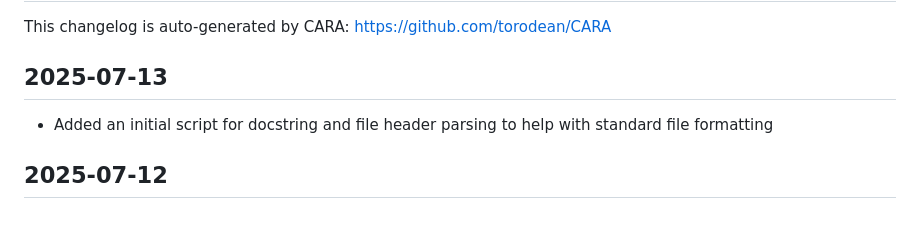
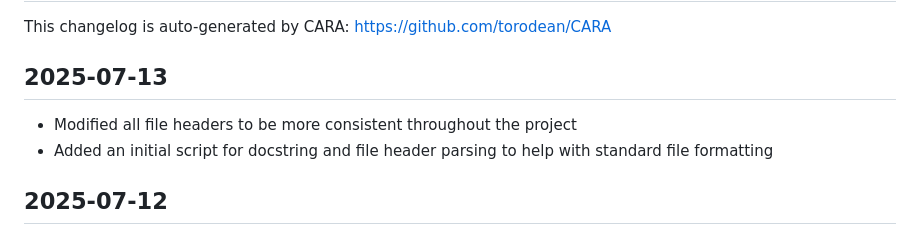
Before and after one commit to torodean/MIA, a Markdown page: CHANGELOG.md, the part around the change. Drawn GitHub-style.

Commit message:
Updating changelog

```diff
--- a/CHANGELOG.md
+++ b/CHANGELOG.md
@@ -2,6 +2,7 @@
 This changelog is auto-generated by CARA: https://github.com/torodean/CARA
 
 ## 2025-07-13
+- Modified all file headers to be more consistent throughout the project
 - Added an initial script for docstring and file header parsing to help with standard file formatting
 
 
```
